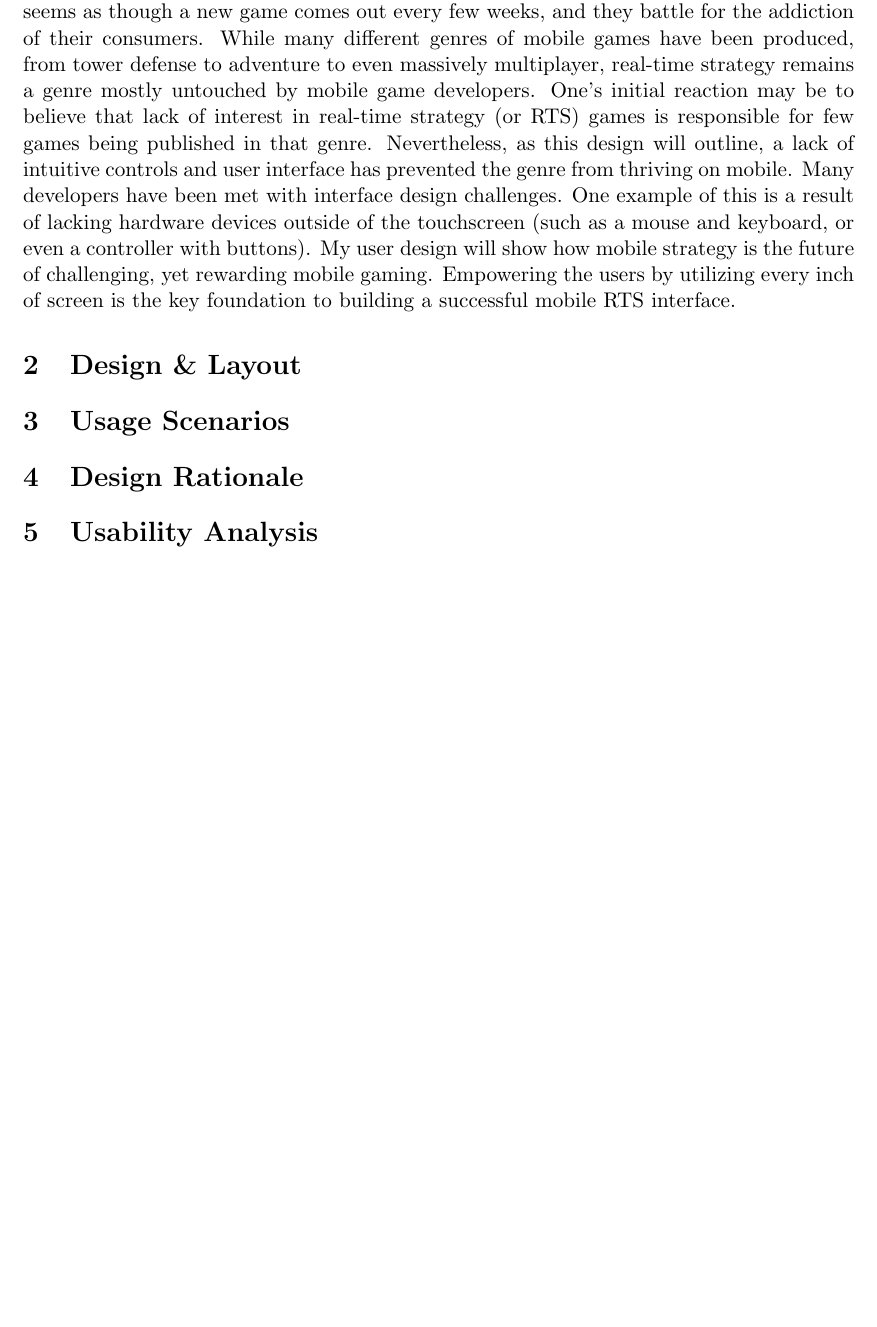
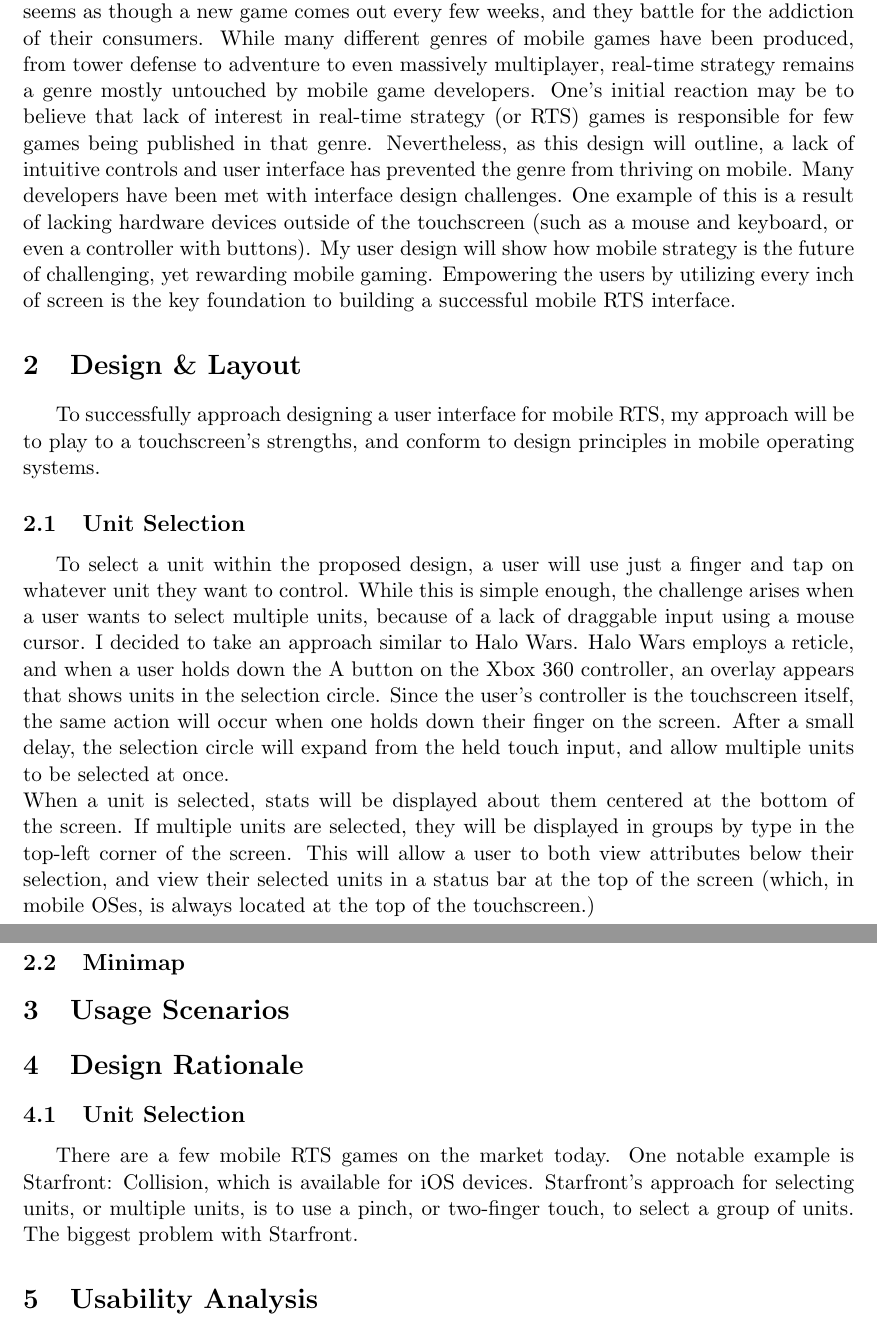
Before and after one commit to ebramanti/cmsi370, a LaTeX document (dream-design/dream-design.tex): part of page 2 of 2 before the commit and two parts of pages 2 and 3 of 3 after it, the two joined at a grey line, cut so that both start at the same text, the shorter picture padded with empty space. Compiled offline with pdfLaTeX.

Commit message:
Beginning implementation of unit selection design

```diff
--- a/dream-design/dream-design.tex
+++ b/dream-design/dream-design.tex
@@ -18,7 +18,14 @@
 \section{Introduction}
 In the past few years, mobile operating systems have become a hub for both independent developers and game studios alike to publish video games that their consumers can hold in the palm of their hand. Mobile game development once used to be a frontier; now, it seems as though a new game comes out every few weeks, and they battle for the addiction of their consumers. While many different genres of mobile games have been produced, from tower defense to adventure to even massively multiplayer, real-time strategy remains a genre mostly untouched by mobile game developers. One's initial reaction may be to believe that lack of interest in real-time strategy (or RTS) games is responsible for few games being published in that genre. Nevertheless, as this design will outline, a lack of intuitive controls and user interface has prevented the genre from thriving on mobile. Many developers have been met with interface design challenges. One example of this is a result of lacking hardware devices outside of the touchscreen (such as a mouse and keyboard, or even a controller with buttons). My user design will show how mobile strategy is the future of challenging, yet rewarding mobile gaming. Empowering the users by utilizing every inch of screen is the key foundation to building a successful mobile RTS interface.
 \section{Design \& Layout}
+To successfully approach designing a user interface for mobile RTS, my approach will be to play to a touchscreen's strengths, and conform to design principles in mobile operating systems.
+	\subsection{Unit Selection}
+	To select a unit within the proposed design, a user will use just a finger and tap on whatever unit they want to control. While this is simple enough, the challenge arises when a user wants to select multiple units, because of a lack of draggable input using a mouse cursor. I decided to take an approach similar to Halo Wars. Halo Wars employs a reticle, and when a user holds down the A button on the Xbox 360 controller, an overlay appears that shows units in the selection circle. Since the user's controller is the touchscreen itself, the same action will occur when one holds down their finger on the screen. After a small delay, the selection circle will expand from the held touch input, and allow multiple units to be selected at once. \\
+	When a unit is selected, stats will be displayed about them centered at the bottom of the screen. If multiple units are selected, they will be displayed in groups by type in the top-left corner of the screen. This will allow a user to both view attributes below their selection, and view their selected units in a status bar at the top of the screen (which, in mobile OSes, is always located at the top of the touchscreen.)
+	\subsection{Minimap}
 \section{Usage Scenarios}
 \section{Design Rationale}
+	\subsection{Unit Selection}
+	There are a few mobile RTS games on the market today. One notable example is Starfront: Collision, which is available for iOS devices. Starfront's approach for selecting units, or multiple units, is to use a pinch, or two-finger touch, to select a group of units. The biggest problem with Starfront.
 \section{Usability Analysis}
 \end{document}
```
Also changed, not shown: dream-design/blue-selection.jpg (added).
